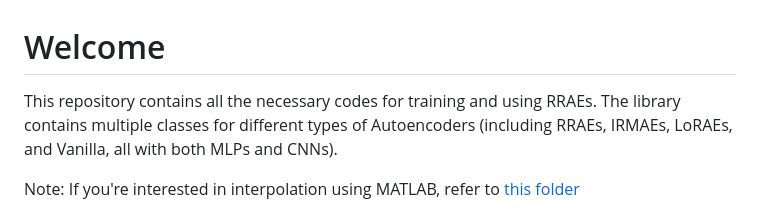
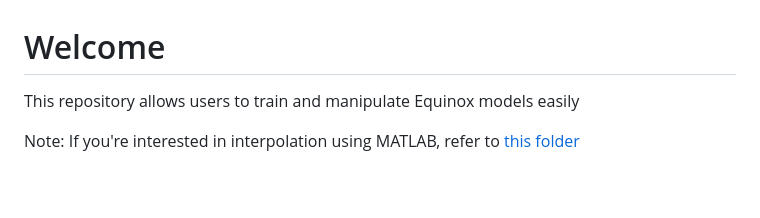
Before and after one commit to JadM133/RRAEs, a Markdown page: README.md, the part around the change. Rendered like a GitHub page; blank space fills up the shorter version.

```diff
--- a/README.md
+++ b/README.md
@@ -1,6 +1,6 @@
 # Welcome
 
-This repository contains all the necessary codes for training and using RRAEs. The library contains multiple classes for different types of Autoencoders (including RRAEs, IRMAEs, LoRAEs, and Vanilla, all with both MLPs and CNNs).
+This repository allows users to train and manipulate Equinox models easily
 
 Note: If you're interested in interpolation using MATLAB, refer to [this folder](MATLAB_impl)
 
```
